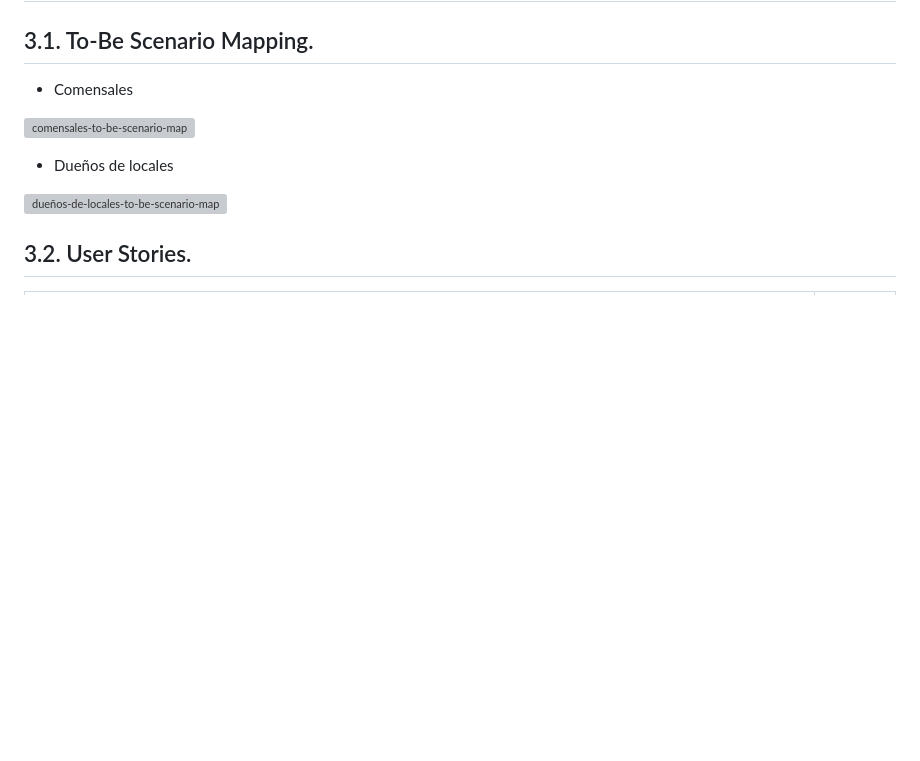
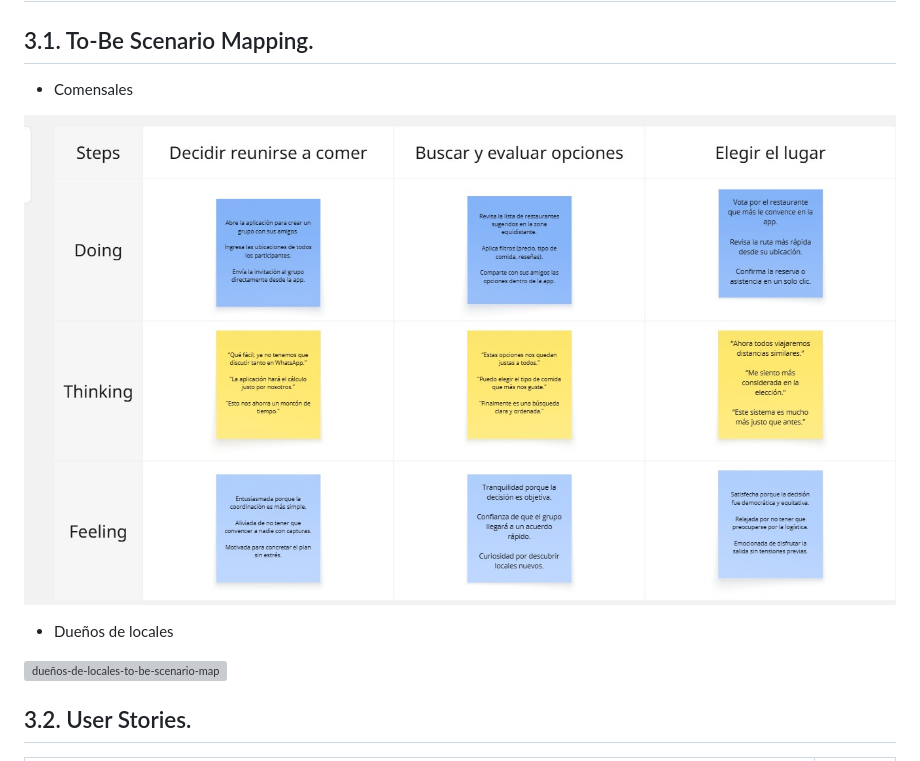
Before and after one commit to LocalFood-Aplicaciones-Web/Project-report, a Markdown page: README.md, the part around the change. GitHub-like rendering; pictures changed too: Assets/Mapeo escenarios - Comensales.jpg (added); blank space fills up the shorter version; grey boxes are pictures that could not be loaded.

Commit message:
docs: add To-Be Scenario Mapping of diners

```diff
--- a/README.md
+++ b/README.md
@@ -566,7 +566,7 @@ Descripción:
 
 - Comensales
 
-![comensales-to-be-scenario-map]( )
+![comensales-to-be-scenario-map](Assets/Mapeo%20escenarios%20-%20Comensales.jpg )
 
 - Dueños de locales
 
```
Also changed, not shown: Assets/Mapeo escenarios - Dueños de locales.jpg (added).
